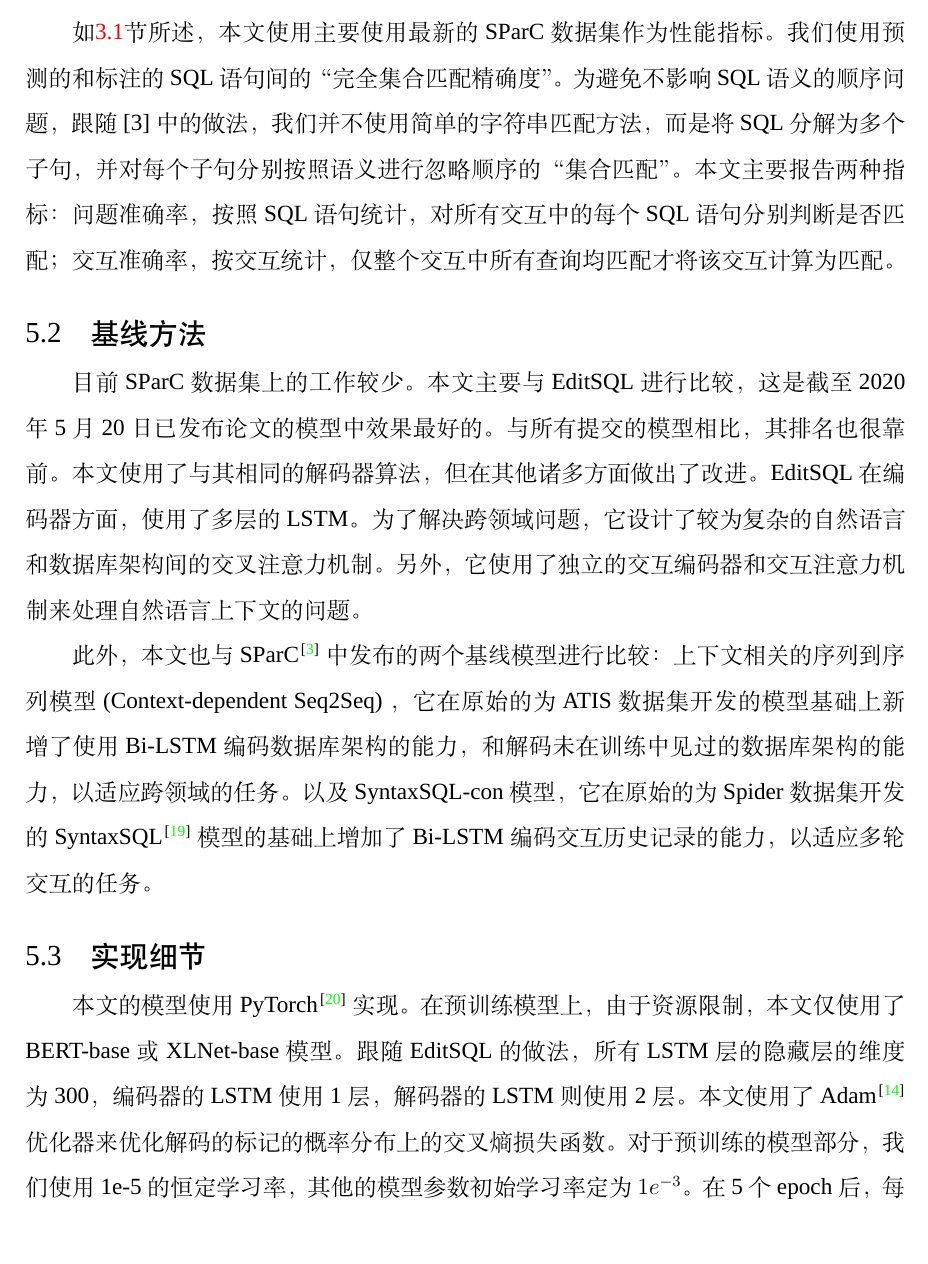
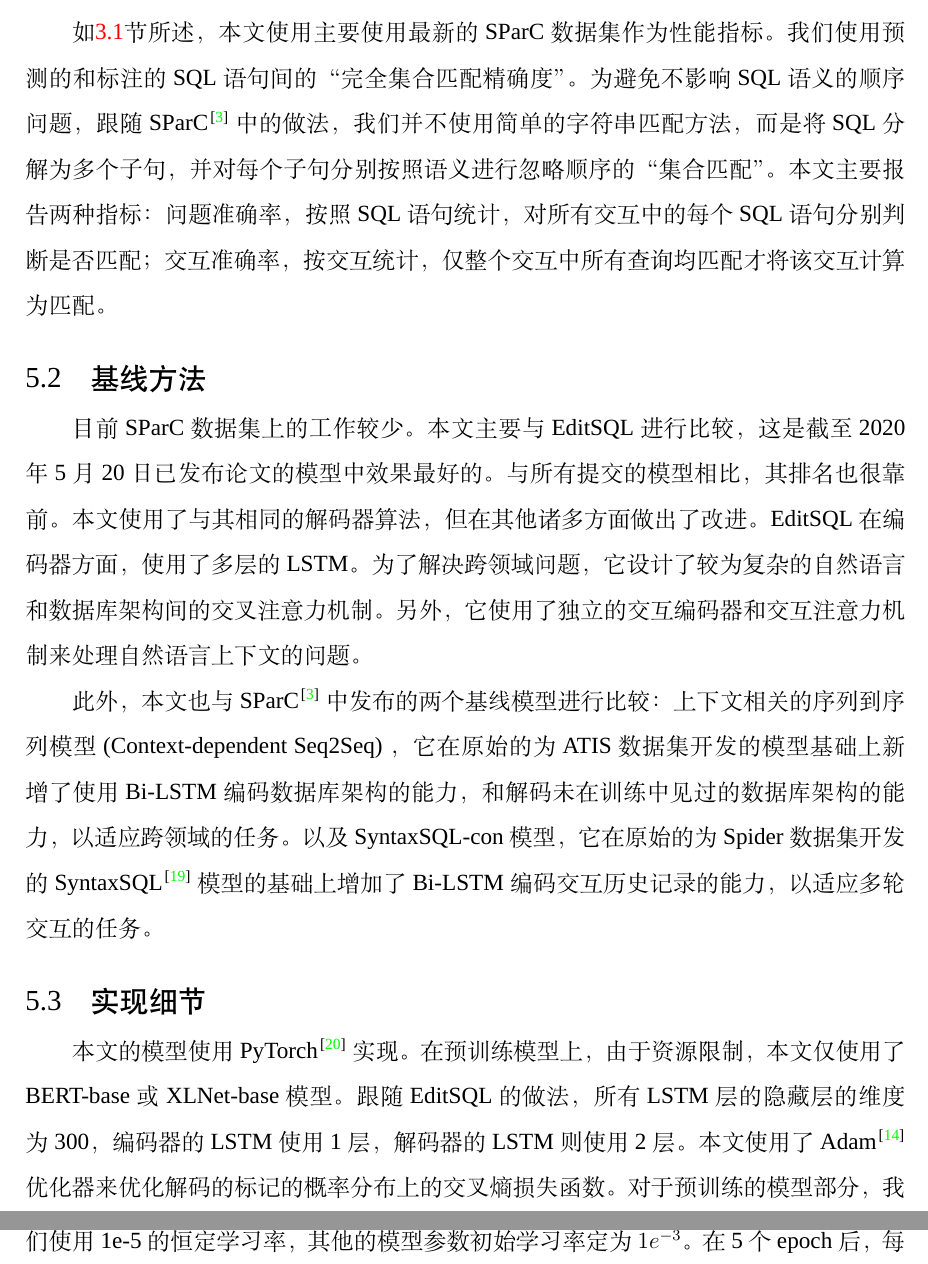
Before and after one commit to huww98/bachelor_thesis, a LaTeX thesis (scutthesis.tex, which reads experiments.tex): part of page 29 of 40 before the commit and two parts of pages 29 and 30 of 40 after it, the two joined at a grey line, cut so that both start at the same text. Compiled offline with XeLaTeX; a missing font is replaced by an installed copy or a similar font.

Commit message:
fix a cite

```diff
--- a/experiments.tex
+++ b/experiments.tex
@@ -2,7 +2,7 @@
 
 \section{评价指标}
 
-如\ref{dataset}节所述，本文使用主要使用最新的SParC数据集作为性能指标。我们使用预测的和标注的SQL语句间的“完全集合匹配精确度”。为避免不影响SQL语义的顺序问题，跟随 [3]中的做法，我们并不使用简单的字符串匹配方法，而是将SQL分解为多个子句，并对每个子句分别按照语义进行忽略顺序的“集合匹配”。本文主要报告两种指标：问题准确率，按照SQL语句统计，对所有交互中的每个SQL语句分别判断是否匹配；交互准确率，按交互统计，仅整个交互中所有查询均匹配才将该交互计算为匹配。
+如\ref{dataset}节所述，本文使用主要使用最新的SParC数据集作为性能指标。我们使用预测的和标注的SQL语句间的“完全集合匹配精确度”。为避免不影响SQL语义的顺序问题，跟随SParC\cite{sparc19}中的做法，我们并不使用简单的字符串匹配方法，而是将SQL分解为多个子句，并对每个子句分别按照语义进行忽略顺序的“集合匹配”。本文主要报告两种指标：问题准确率，按照SQL语句统计，对所有交互中的每个SQL语句分别判断是否匹配；交互准确率，按交互统计，仅整个交互中所有查询均匹配才将该交互计算为匹配。
 
 \section{基线方法}
 
```
Also changed, not shown: scutthesis.pdf.
